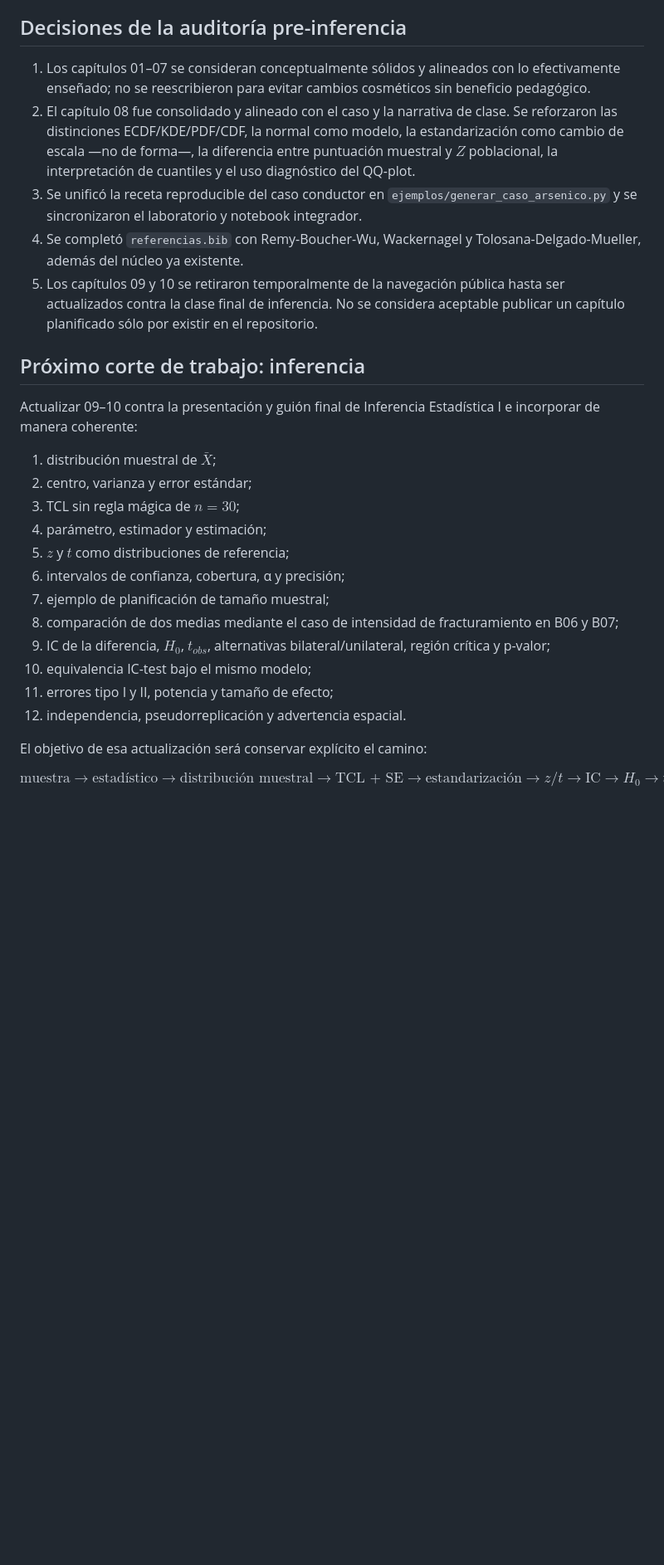
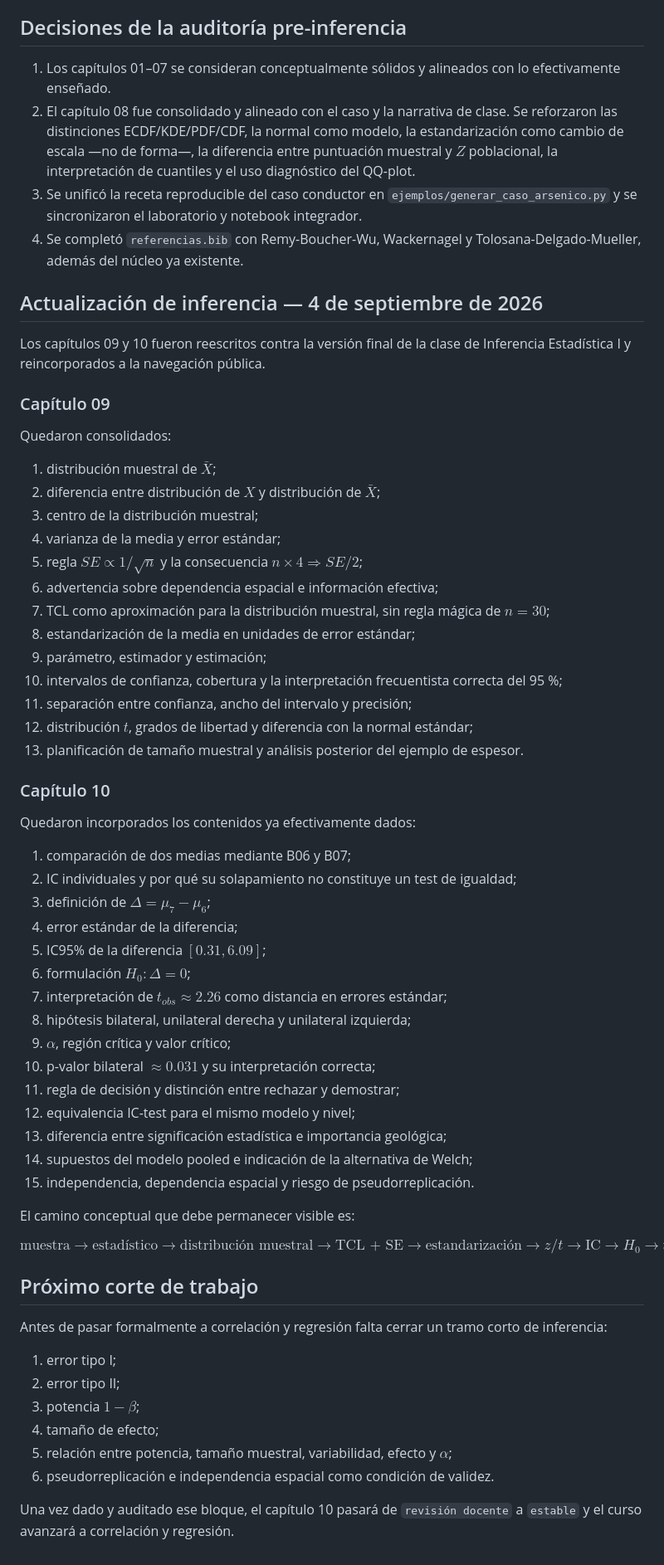
Before and after one commit to likerman/geoestadistica-uba, a Markdown page: PLAN.md, the part around one of its changes. Shown at 83% size. Drawn GitHub-style; blank space fills up the shorter version.

Commit message:
Cerrar actualización del manual hasta pruebas de hipótesis

```diff
--- a/PLAN.md
+++ b/PLAN.md
@@ -61,33 +62,70 @@ Estos números deben mantenerse sincronizados entre capítulos, notebooks y futu
 
 ## Decisiones de la auditoría pre-inferencia
 
-1. Los capítulos 01–07 se consideran conceptualmente sólidos y alineados con lo efectivamente enseñado; no se reescribieron para evitar cambios cosméticos sin beneficio pedagógico.
+1. Los capítulos 01–07 se consideran conceptualmente sólidos y alineados con lo efectivamente enseñado.
 2. El capítulo 08 fue consolidado y alineado con el caso y la narrativa de clase. Se reforzaron las distinciones ECDF/KDE/PDF/CDF, la normal como modelo, la estandarización como cambio de escala —no de forma—, la diferencia entre puntuación muestral y $Z$ poblacional, la interpretación de cuantiles y el uso diagnóstico del QQ-plot.
 3. Se unificó la receta reproducible del caso conductor en `ejemplos/generar_caso_arsenico.py` y se sincronizaron el laboratorio y notebook integrador.
 4. Se completó `referencias.bib` con Remy-Boucher-Wu, Wackernagel y Tolosana-Delgado-Mueller, además del núcleo ya existente.
-5. Los capítulos 09 y 10 se retiraron temporalmente de la navegación pública hasta ser actualizados contra la clase final de inferencia. No se considera aceptable publicar un capítulo planificado sólo por existir en el repositorio.
 
-## Próximo corte de trabajo: inferencia
+## Actualización de inferencia — 4 de septiembre de 2026
 
-Actualizar 09–10 contra la presentación y guión final de Inferencia Estadística I e incorporar de manera coherente:
+Los capítulos 09 y 10 fueron reescritos contra la versión final de la clase de Inferencia Estadística I y reincorporados a la navegación pública.
+
+### Capítulo 09
+
+Quedaron consolidados:
 
 1. distribución muestral de $\bar X$;
-2. centro, varianza y error estándar;
-3. TCL sin regla mágica de $n=30$;
-4. parámetro, estimador y estimación;
-5. $z$ y $t$ como distribuciones de referencia;
-6. intervalos de confianza, cobertura, α y precisión;
-7. ejemplo de planificación de tamaño muestral;
-8. comparación de dos medias mediante el caso de intensidad de fracturamiento en B06 y B07;
-9. IC de la diferencia, $H_0$, $t_{obs}$, alternativas bilateral/unilateral, región crítica y p-valor;
-10. equivalencia IC-test bajo el mismo modelo;
-11. errores tipo I y II, potencia y tamaño de efecto;
-12. independencia, pseudorreplicación y advertencia espacial.
+2. diferencia entre distribución de $X$ y distribución de $\bar X$;
+3. centro de la distribución muestral;
+4. varianza de la media y error estándar;
+5. regla $SE\propto1/\sqrt n$ y la consecuencia $n\times4\Rightarrow SE/2$;
+6. advertencia sobre dependencia espacial e información efectiva;
+7. TCL como aproximación para la distribución muestral, sin regla mágica de $n=30$;
+8. estandarización de la media en unidades de error estándar;
+9. parámetro, estimador y estimación;
+10. intervalos de confianza, cobertura y la interpretación frecuentista correcta del 95 %;
+11. separación entre confianza, ancho del intervalo y precisión;
+12. distribución $t$, grados de libertad y diferencia con la normal estándar;
+13. planificación de tamaño muestral y análisis posterior del ejemplo de espesor.
 
-El objetivo de esa actualización será conservar explícito el camino:
+### Capítulo 10
+
+Quedaron incorporados los contenidos ya efectivamente dados:
+
+1. comparación de dos medias mediante B06 y B07;
+2. IC individuales y por qué su solapamiento no constituye un test de igualdad;
+3. definición de $\Delta=\mu_7-\mu_6$;
+4. error estándar de la diferencia;
+5. IC95% de la diferencia $[0.31,6.09]$;
+6. formulación $H_0:\Delta=0$;
+7. interpretación de $t_{obs}\approx2.26$ como distancia en errores estándar;
+8. hipótesis bilateral, unilateral derecha y unilateral izquierda;
+9. $\alpha$, región crítica y valor crítico;
+10. p-valor bilateral $\approx0.031$ y su interpretación correcta;
+11. regla de decisión y distinción entre rechazar y demostrar;
+12. equivalencia IC-test para el mismo modelo y nivel;
+13. diferencia entre significación estadística e importancia geológica;
+14. supuestos del modelo pooled e indicación de la alternativa de Welch;
+15. independencia, dependencia espacial y riesgo de pseudorreplicación.
+
+El camino conceptual que debe permanecer visible es:
 
 $$
 \text{muestra}\rightarrow\text{estadístico}\rightarrow\text{distribución muestral}
 \rightarrow\text{TCL + SE}\rightarrow\text{estandarización}\rightarrow z/t
 \rightarrow\text{IC}\rightarrow H_0\rightarrow t_{obs}\rightarrow\alpha,p\rightarrow\text{decisión}.
 $$
+
+## Próximo corte de trabajo
+
+Antes de pasar formalmente a correlación y regresión falta cerrar un tramo corto de inferencia:
+
+1. error tipo I;
+2. error tipo II;
+3. potencia $1-\beta$;
+4. tamaño de efecto;
+5. relación entre potencia, tamaño muestral, variabilidad, efecto y $\alpha$;
+6. pseudorreplicación e independencia espacial como condición de validez.
+
+Una vez dado y auditado ese bloque, el capítulo 10 pasará de `revisión docente` a `estable` y el curso avanzará a correlación y regresión.
```
Also changed, not shown: other parts of PLAN.md (+7 -6 lines).
